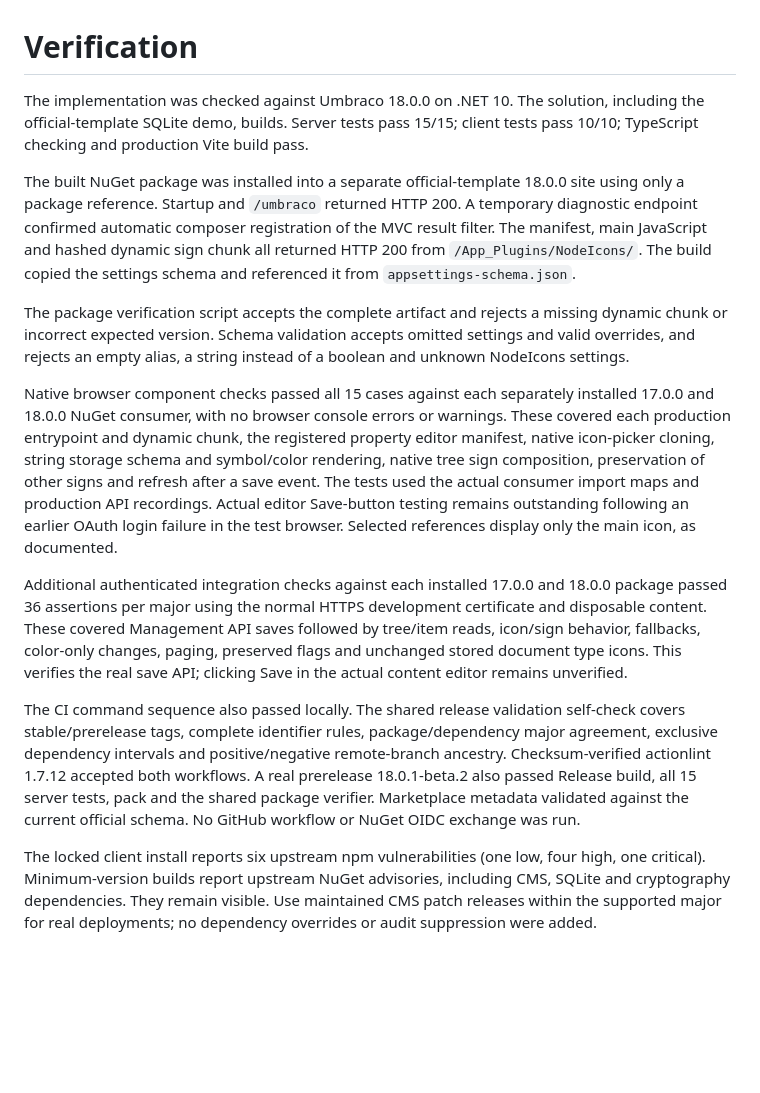
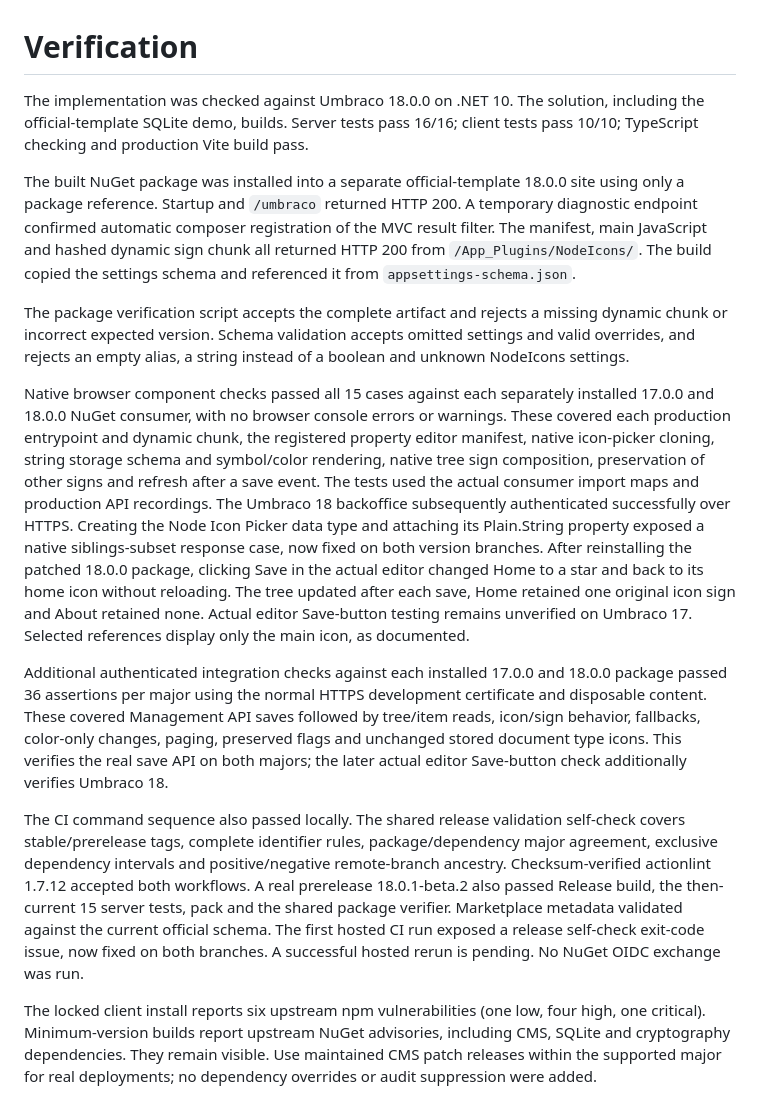
Before and after one commit to skttl/umbraco-node-icons, a Markdown page: docs/verification.md, the part around the change. Drawn GitHub-style; blank space fills up the shorter version.

```diff
--- a/docs/verification.md
+++ b/docs/verification.md
@@ -1,15 +1,15 @@
 # Verification
 
-The implementation was checked against Umbraco 18.0.0 on .NET 10. The solution, including the official-template SQLite demo, builds. Server tests pass 15/15; client tests pass 10/10; TypeScript checking and production Vite build pass.
+The implementation was checked against Umbraco 18.0.0 on .NET 10. The solution, including the official-template SQLite demo, builds. Server tests pass 16/16; client tests pass 10/10; TypeScript checking and production Vite build pass.
 
 The built NuGet package was installed into a separate official-template 18.0.0 site using only a package reference. Startup and `/umbraco` returned HTTP 200. A temporary diagnostic endpoint confirmed automatic composer registration of the MVC result filter. The manifest, main JavaScript and hashed dynamic sign chunk all returned HTTP 200 from `/App_Plugins/NodeIcons/`. The build copied the settings schema and referenced it from `appsettings-schema.json`.
 
 The package verification script accepts the complete artifact and rejects a missing dynamic chunk or incorrect expected version. Schema validation accepts omitted settings and valid overrides, and rejects an empty alias, a string instead of a boolean and unknown NodeIcons settings.
 
-Native browser component checks passed all 15 cases against each separately installed 17.0.0 and 18.0.0 NuGet consumer, with no browser console errors or warnings. These covered each production entrypoint and dynamic chunk, the registered property editor manifest, native icon-picker cloning, string storage schema and symbol/color rendering, native tree sign composition, preservation of other signs and refresh after a save event. The tests used the actual consumer import maps and production API recordings. Actual editor Save-button testing remains outstanding following an earlier OAuth login failure in the test browser. Selected references display only the main icon, as documented.
+Native browser component checks passed all 15 cases against each separately installed 17.0.0 and 18.0.0 NuGet consumer, with no browser console errors or warnings. These covered each production entrypoint and dynamic chunk, the registered property editor manifest, native icon-picker cloning, string storage schema and symbol/color rendering, native tree sign composition, preservation of other signs and refresh after a save event. The tests used the actual consumer import maps and production API recordings. The Umbraco 18 backoffice subsequently authenticated successfully over HTTPS. Creating the Node Icon Picker data type and attaching its Plain.String property exposed a native siblings-subset response case, now fixed on both version branches. After reinstalling the patched 18.0.0 package, clicking Save in the actual editor changed Home to a star and back to its home icon without reloading. The tree updated after each save, Home retained one original icon sign and About retained none. Actual editor Save-button testing remains unverified on Umbraco 17. Selected references display only the main icon, as documented.
 
-Additional authenticated integration checks against each installed 17.0.0 and 18.0.0 package passed 36 assertions per major using the normal HTTPS development certificate and disposable content. These covered Management API saves followed by tree/item reads, icon/sign behavior, fallbacks, color-only changes, paging, preserved flags and unchanged stored document type icons. This verifies the real save API; clicking Save in the actual content editor remains unverified.
+Additional authenticated integration checks against each installed 17.0.0 and 18.0.0 package passed 36 assertions per major using the normal HTTPS development certificate and disposable content. These covered Management API saves followed by tree/item reads, icon/sign behavior, fallbacks, color-only changes, paging, preserved flags and unchanged stored document type icons. This verifies the real save API on both majors; the later actual editor Save-button check additionally verifies Umbraco 18.
 
-The CI command sequence also passed locally. The shared release validation self-check covers stable/prerelease tags, complete identifier rules, package/dependency major agreement, exclusive dependency intervals and positive/negative remote-branch ancestry. Checksum-verified actionlint 1.7.12 accepted both workflows. A real prerelease 18.0.1-beta.2 also passed Release build, all 15 server tests, pack and the shared package verifier. Marketplace metadata validated against the current official schema. No GitHub workflow or NuGet OIDC exchange was run.
+The CI command sequence also passed locally. The shared release validation self-check covers stable/prerelease tags, complete identifier rules, package/dependency major agreement, exclusive dependency intervals and positive/negative remote-branch ancestry. Checksum-verified actionlint 1.7.12 accepted both workflows. A real prerelease 18.0.1-beta.2 also passed Release build, the then-current 15 server tests, pack and the shared package verifier. Marketplace metadata validated against the current official schema. The first hosted CI run exposed a release self-check exit-code issue, now fixed on both branches. A successful hosted rerun is pending. No NuGet OIDC exchange was run.
 
 The locked client install reports six upstream npm vulnerabilities (one low, four high, one critical). Minimum-version builds report upstream NuGet advisories, including CMS, SQLite and cryptography dependencies. They remain visible. Use maintained CMS patch releases within the supported major for real deployments; no dependency overrides or audit suppression were added.
```
Also changed, not shown: README.md (+2 -0 lines), docs/nuget-readme.md (+16 -0 lines), docs/screenshots/content-tree.jpg (added), docs/screenshots/data-type.jpg (added), docs/screenshots/icon-picker.jpg (added), icon.png, 1 other file.
